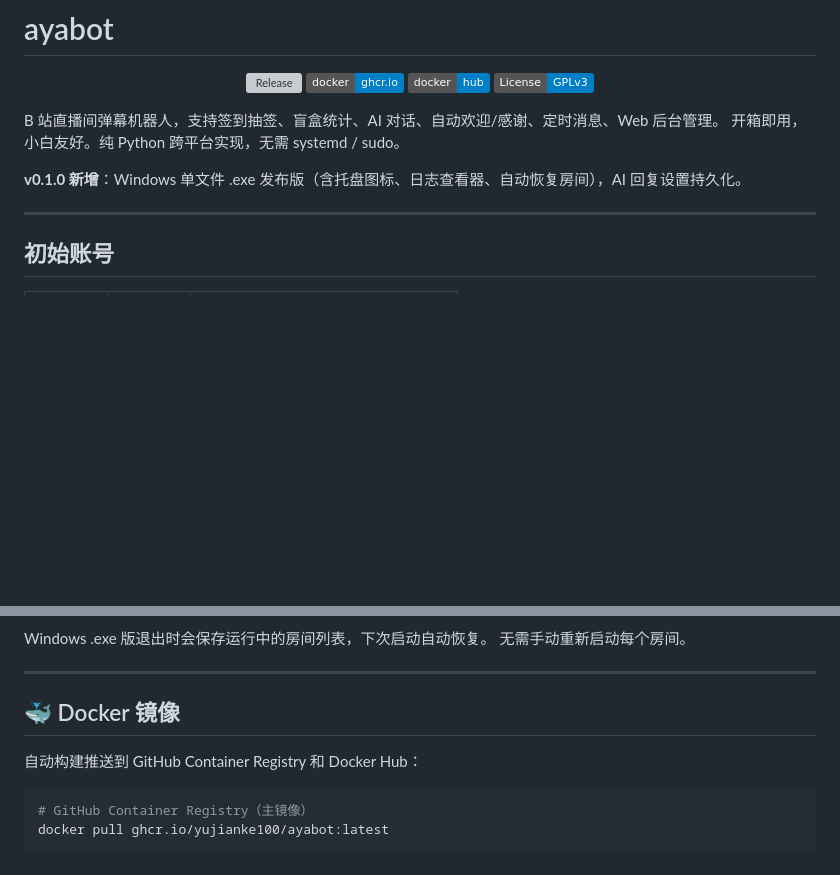
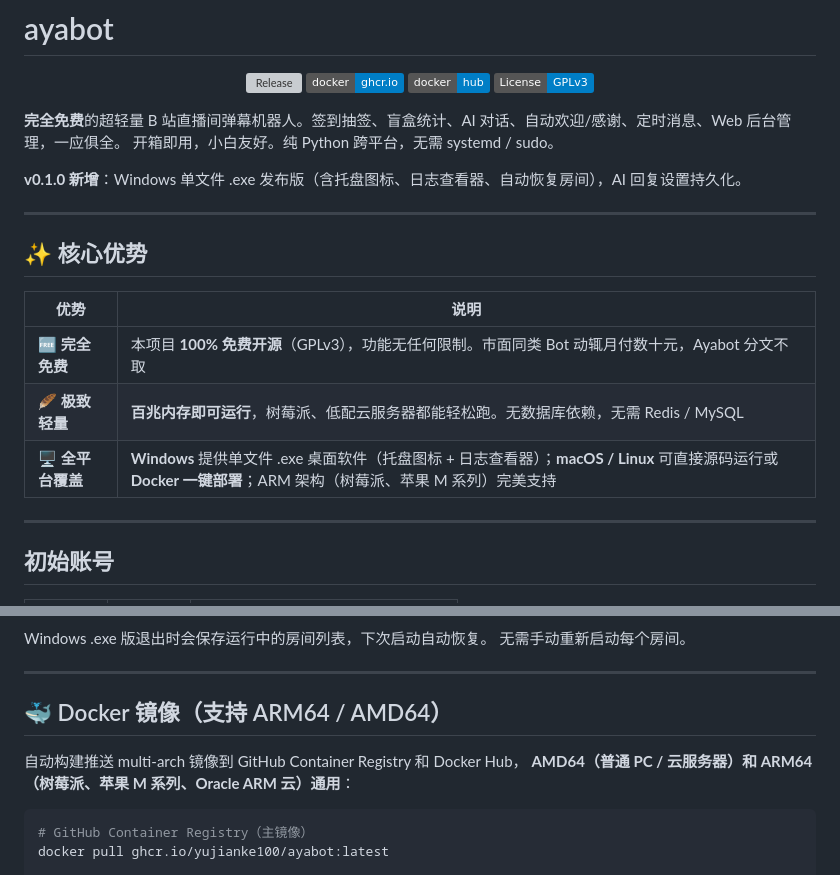
Before and after one commit to yujianke100/Ayabot, a Markdown page: README.md, 2 parts joined by grey strips. GitHub-like rendering; badges without logos; blank space fills up the shorter version; grey boxes are pictures that could not be loaded.

Commit message:
更新readme

````diff
--- a/README.md
+++ b/README.md
@@ -11,10 +11,20 @@
   <a href="LICENSE"><img src="https://img.shields.io/badge/License-GPLv3-blue" alt="License"></a>
 </p>
 
-B 站直播间弹幕机器人，支持签到抽签、盲盒统计、AI 对话、自动欢迎/感谢、定时消息、Web 后台管理。
-开箱即用，小白友好。纯 Python 跨平台实现，无需 systemd / sudo。
+**完全免费**的超轻量 B 站直播间弹幕机器人。签到抽签、盲盒统计、AI 对话、自动欢迎/感谢、定时消息、Web 后台管理，一应俱全。
+开箱即用，小白友好。纯 Python 跨平台，无需 systemd / sudo。
 
 **v0.1.0 新增**：Windows 单文件 .exe 发布版（含托盘图标、日志查看器、自动恢复房间），AI 回复设置持久化。
+
+---
+
+## ✨ 核心优势
+
+| 优势 | 说明 |
+|------|------|
+| 🆓 **完全免费** | 本项目 **100% 免费开源**（GPLv3），功能无任何限制。市面同类 Bot 动辄月付数十元，Ayabot 分文不取 |
+| 🪶 **极致轻量** | **百兆内存即可运行**，树莓派、低配云服务器都能轻松跑。无数据库依赖，无需 Redis / MySQL |
+| 🖥️ **全平台覆盖** | **Windows** 提供单文件 .exe 桌面软件（托盘图标 + 日志查看器）；**macOS / Linux** 可直接源码运行或 **Docker 一键部署**；ARM 架构（树莓派、苹果 M 系列）完美支持 |
 
 ---
 
@@ -211,9 +221,10 @@ Windows .exe 版退出时会保存运行中的房间列表，下次启动自动
 
 ---
 
-## 🐳 Docker 镜像
+## 🐳 Docker 镜像（支持 ARM64 / AMD64）
 
-自动构建推送到 GitHub Container Registry 和 Docker Hub：
+自动构建推送 multi-arch 镜像到 GitHub Container Registry 和 Docker Hub，
+**AMD64（普通 PC / 云服务器）和 ARM64（树莓派、苹果 M 系列、Oracle ARM 云）通用**：
 
 ```bash
 # GitHub Container Registry（主镜像）
````
